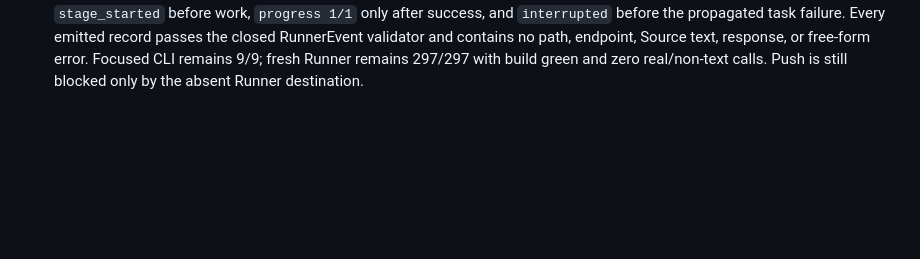
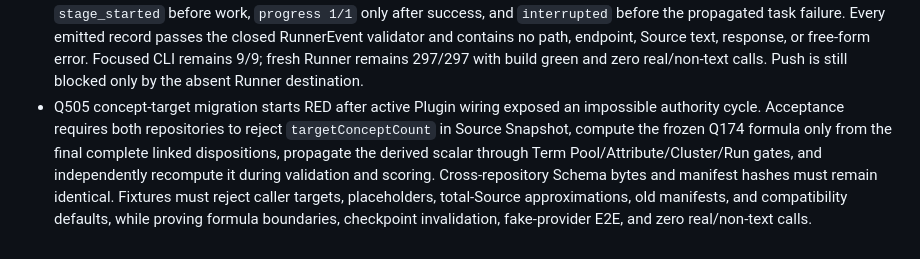
Before and after one commit to Amazinnn/ReadMark, a Markdown page: docs/EVALS.md, the part around the change. GitHub-like rendering; blank space fills up the shorter version.

```diff
--- a/docs/EVALS.md
+++ b/docs/EVALS.md
@@ -111,3 +111,4 @@ Q494 advances Summary Critic to `summary-critic@2`: contract hash `4a6ffcc2091d1
 - Protocol-v3 CLI activation is partially accepted at Runner commits `2d230ed`, `6ee8b0e`, `591e917`, `081e257`, `48233b6`, and `bf32864`. Active routing is closed to `configure/doctor/probe/run/status/report`; confirmation and art commands are rejected. A canonical v3 Task Bundle completes the entire three-candidate fake-provider pipeline through the compiled CLI, and `status/report` independently reject candidate/hash/selection drift through the full completion-bundle validator. Closed configuration carries primary plus optional recovery-only fallback and rejects image, legacy alias, and unknown stdin fields. CLI stdout/stderr/JSONL evals reject credentials, endpoints, local paths, source text, raw model output, and raw exception messages. Focused CLI gates reached 9/9; after replacement coverage passed, 11 protocol-v2 confirmation/art CLI tests were retired while valid doctor, fake probe, compiled dispatch, lifecycle, and failure coverage were retained. The fresh Runner suite reached 297/297 with build green. No real provider or non-text route was called, and every push attempt remains blocked by the absent Runner destination.
 - **Superseded by Runner commit `01dad24`; original RED retained:** CLI activation is not yet final: fake `probe` currently proves sanitized provider assembly but not one actual canonical two-message transport round trip, and the orchestrator does not yet expose truthful live stage/progress callbacks. Required next RED fixtures must prove exactly one validated synthetic probe request, zero fallback during probe, closed error codes, live stage/run scope ordering, progress counts, and no post-hoc fabricated events.
 - Runner commit `01dad24` completes the CLI activation gate. Probe evals observe exactly one primary call carrying the canonical `term-extraction@2` two-message rendering over fixed synthetic input and strict output validation; no fallback or checkpoint is involved. Lifecycle evals require the exact nine current orchestrator module boundaries in execution order, `stage_started` before work, `progress 1/1` only after success, and `interrupted` before the propagated task failure. Every emitted record passes the closed RunnerEvent validator and contains no path, endpoint, Source text, response, or free-form error. Focused CLI remains 9/9; fresh Runner remains 297/297 with build green and zero real/non-text calls. Push is still blocked only by the absent Runner destination.
+- Q505 concept-target migration starts RED after active Plugin wiring exposed an impossible authority cycle. Acceptance requires both repositories to reject `targetConceptCount` in Source Snapshot, compute the frozen Q174 formula only from the final complete linked dispositions, propagate the derived scalar through Term Pool/Attribute/Cluster/Run gates, and independently recompute it during validation and scoring. Cross-repository Schema bytes and manifest hashes must remain identical. Fixtures must reject caller targets, placeholders, total-Source approximations, old manifests, and compatibility defaults, while proving formula boundaries, checkpoint invalidation, fake-provider E2E, and zero real/non-text calls.
```
Also changed, not shown: docs/ADR/2026-07-19-pre-render-semantic-network.md (+5 -0 lines), docs/DEVELOPMENT.md (+6 -0 lines).
